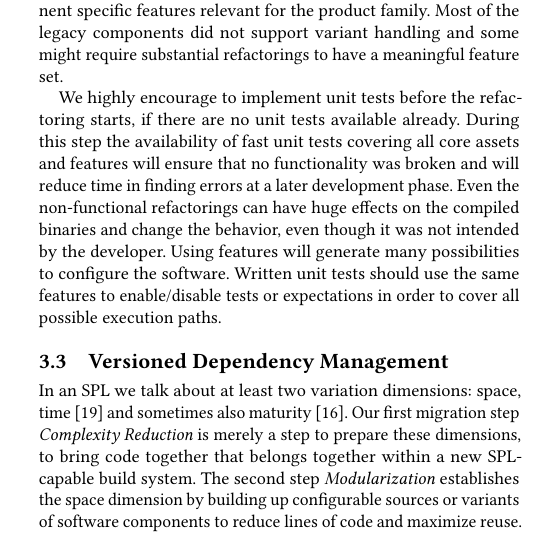
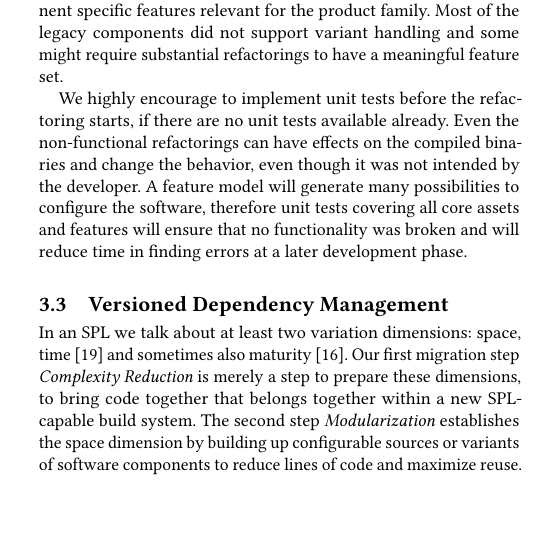
Before and after one commit to avengineers/SPLC2022, a LaTeX paper (paper/paper.tex, which reads paper/solution.tex): part of one column of page 5 of 8, cut so that both start at the same text. Compiled offline with pdfLaTeX.

Commit message:
386: refrase unit test demand paragraph

```diff
--- a/paper/solution.tex
+++ b/paper/solution.tex
@@ -238,14 +238,12 @@ components did not support variant handling and some might require substantial
 refactorings to have a meaningful feature set.
 
 We highly encourage to implement unit tests before the refactoring starts, if
-there are no unit tests available already. During this step the availability of
-fast unit tests covering all core assets and features will ensure that no
-functionality was broken and will reduce time in finding errors at a later
-development phase. Even the non-functional refactorings can have huge effects on
-the compiled binaries and change the behavior, even though it was not intended
-by the developer. Using features will generate many possibilities to configure
-the software. Written unit tests should use the same features to enable/disable
-tests or expectations in order to cover all possible execution paths.
+there are no unit tests available already. Even the non-functional refactorings
+can have effects on the compiled binaries and change the behavior, even though
+it was not intended by the developer. A feature model will generate many
+possibilities to configure the software, therefore unit tests covering all core
+assets and features will ensure that no functionality was broken and will reduce
+time in finding errors at a later development phase.
 
 \subsection{Versioned Dependency Management}\label{dependencies}
 
```
